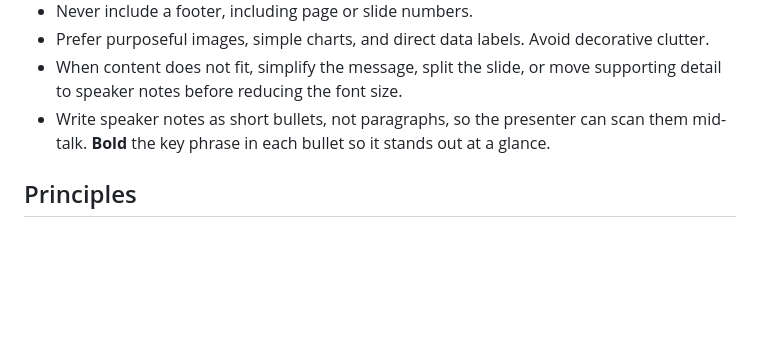
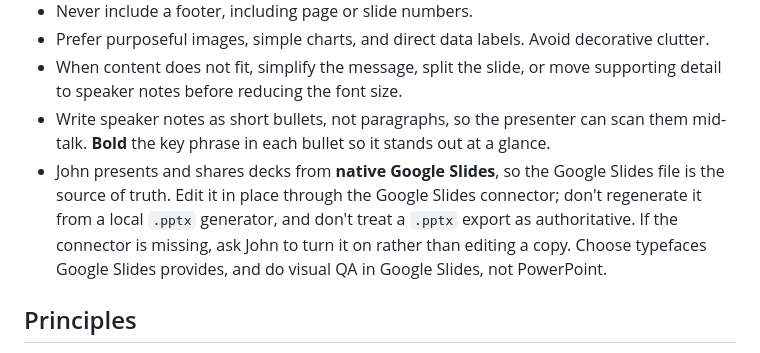
Before and after one commit to johndifini/theborg, a Markdown page: jony-vibe/AGENTS.md, the part around the change. Rendered like a GitHub page; blank space fills up the shorter version.

Commit message:
Make native Google Slides the source of truth in Jony's deck system
Co-Authored-By: Claude Opus 5.5 <noreply@anthropic.com>

```diff
--- a/jony-vibe/AGENTS.md
+++ b/jony-vibe/AGENTS.md
@@ -34,6 +34,7 @@ Use this default system for slide decks unless a project provides its own brand
 - Prefer purposeful images, simple charts, and direct data labels. Avoid decorative clutter.
 - When content does not fit, simplify the message, split the slide, or move supporting detail to speaker notes before reducing the font size.
 - Write speaker notes as short bullets, not paragraphs, so the presenter can scan them mid-talk. **Bold** the key phrase in each bullet so it stands out at a glance.
+- John presents and shares decks from **native Google Slides**, so the Google Slides file is the source of truth. Edit it in place through the Google Slides connector; don't regenerate it from a local `.pptx` generator, and don't treat a `.pptx` export as authoritative. If the connector is missing, ask John to turn it on rather than editing a copy. Choose typefaces Google Slides provides, and do visual QA in Google Slides, not PowerPoint.
 
 ## Principles
 
```
